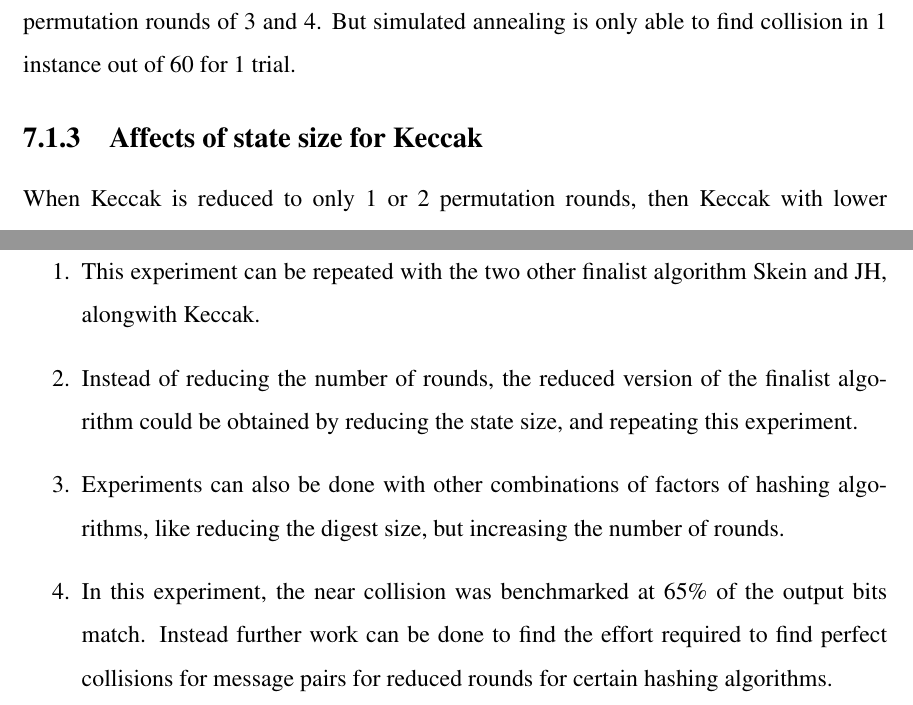
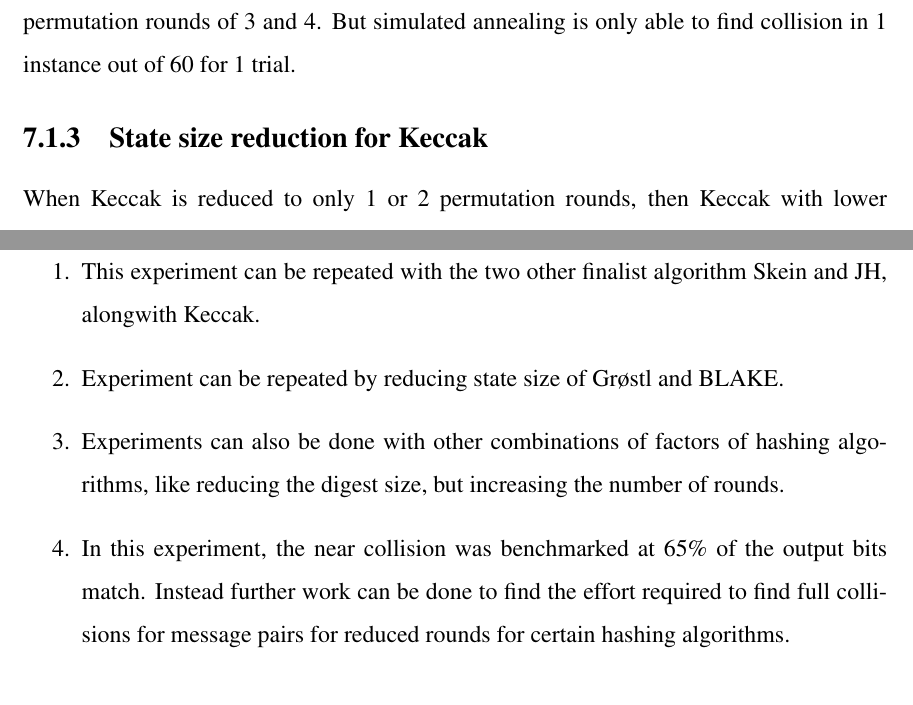
Before and after one commit to sohamsadhu/MSCapstoneProposal, a LaTeX thesis (Project.tex, which reads conclusions.tex): two parts of pages 95 and 98 of 101, joined at a grey line, cut so that both start at the same text. The pictures show the PDF file Project.pdf that the author committed with the source.

Commit message:
Finalized the report.

```diff
--- a/conclusions.tex
+++ b/conclusions.tex
@@ -51,7 +51,7 @@ than hill climbing. While hill climbing was able to find collision in instances
 pairs for each of the SHA-3 algorithm for message digest of 224 and 256, for permutation rounds of 3 and 4. But
 simulated annealing is only able to find collision in 1 instance out of 60 for 1 trial.
 
-\subsection{Affects of state size for Keccak}
+\subsection{State size reduction for Keccak}
 
 When Keccak is reduced to only 1 or 2 permutation rounds, then Keccak with lower state size, seems to possess better
 collision resistance properties to hill climbing. As seen from table 6.11 and 6.26, for lower rounds the standard Keccak
@@ -145,11 +145,10 @@ can be ignored. Based on this fact, it seems that diffusion in the given algorit
 
 \begin{enumerate}
 \item This experiment can be repeated with the two other finalist algorithm Skein and JH, alongwith Keccak.
-\item Instead of reducing the number of rounds, the reduced version of the finalist algorithm could be obtained
-by reducing the state size, and repeating this experiment.
+\item Experiment can be repeated by reducing state size of Gr{\o}stl and BLAKE.
 \item Experiments can also be done with other combinations of factors of hashing algorithms, like reducing the
 digest size, but increasing the number of rounds.
 \item In this experiment, the near collision was benchmarked at 65\% of the output bits match. Instead further work
-can be done to find the effort required to find perfect collisions for message pairs for reduced rounds for
+can be done to find the effort required to find full collisions for message pairs for reduced rounds for
 certain hashing algorithms.
 \end{enumerate}
```
Also changed, not shown: Project.pdf, conclusions.tex (2 more changed lines).
